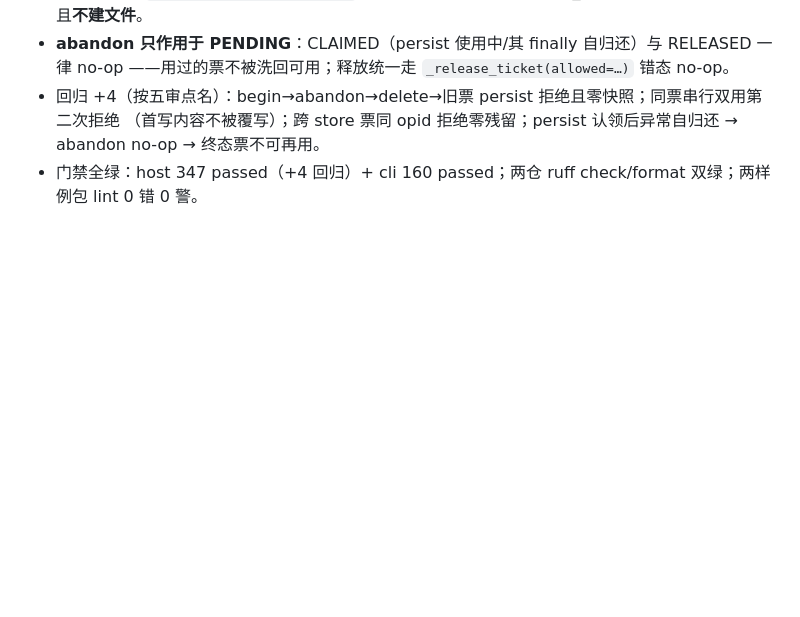
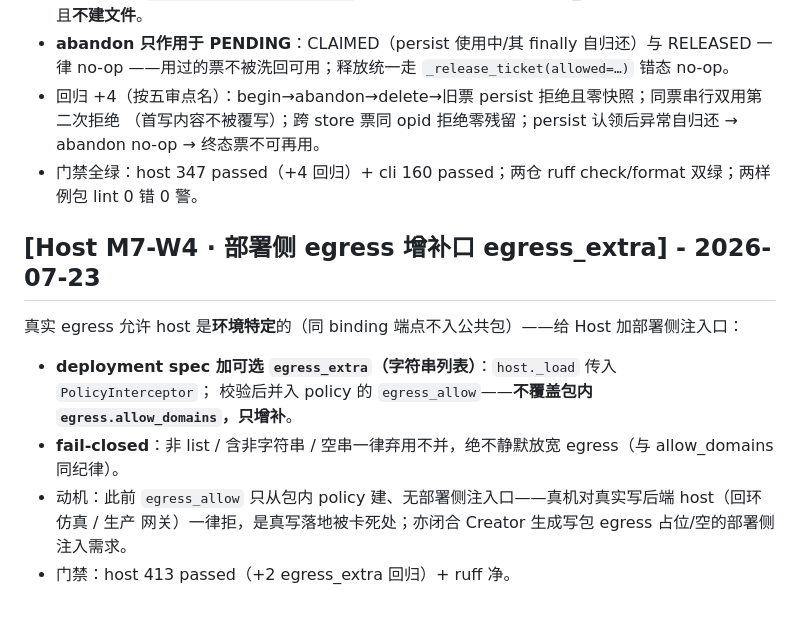
Before and after one commit to OSCAware/osca, a Markdown page: CHANGELOG.md, the part around the change. GitHub-like rendering; blank space fills up the shorter version.

Commit message:
docs(host/M7-W4): CHANGELOG 记 egress_extra 部署侧 egress 增补口
M7-W4 真写落地：真实 egress host 环境特定、同 binding 部署侧注入——deployment spec 的
egress_extra 校验后并入 policy egress_allow（不覆盖包内、fail-closed）。host 413 绿。

Co-Authored-By: Claude Opus 4.8 <noreply@anthropic.com>

```diff
--- a/CHANGELOG.md
+++ b/CHANGELOG.md
@@ -778,3 +778,12 @@ v1.1 后 GPT 全量 Code Review（3 P1 + 5 P2；缺口集中在不可信输入
   终态票不可再用。
 - 门禁全绿：host 347 passed（+4 回归）+ cli 160 passed；两仓 ruff check/format 双绿；两样例包
   lint 0 错 0 警。
+
+## [Host M7-W4 · 部署侧 egress 增补口 egress_extra] - 2026-07-23
+真实 egress 允许 host 是**环境特定**的（同 binding 端点不入公共包）——给 Host 加部署侧注入口：
+- **deployment spec 加可选 `egress_extra`（字符串列表）**：`host._load` 传入 `PolicyInterceptor`；
+  校验后并入 policy 的 `egress_allow`——**不覆盖包内 `egress.allow_domains`，只增补**。
+- **fail-closed**：非 list / 含非字符串 / 空串一律弃用不并，绝不静默放宽 egress（与 allow_domains 同纪律）。
+- 动机：此前 `egress_allow` 只从包内 policy 建、无部署侧注入口——真机对真实写后端 host（回环仿真 / 生产
+  网关）一律拒，是真写落地被卡死处；亦闭合 Creator 生成写包 egress 占位/空的部署侧注入需求。
+- 门禁：host 413 passed（+2 egress_extra 回归）+ ruff 净。
```
